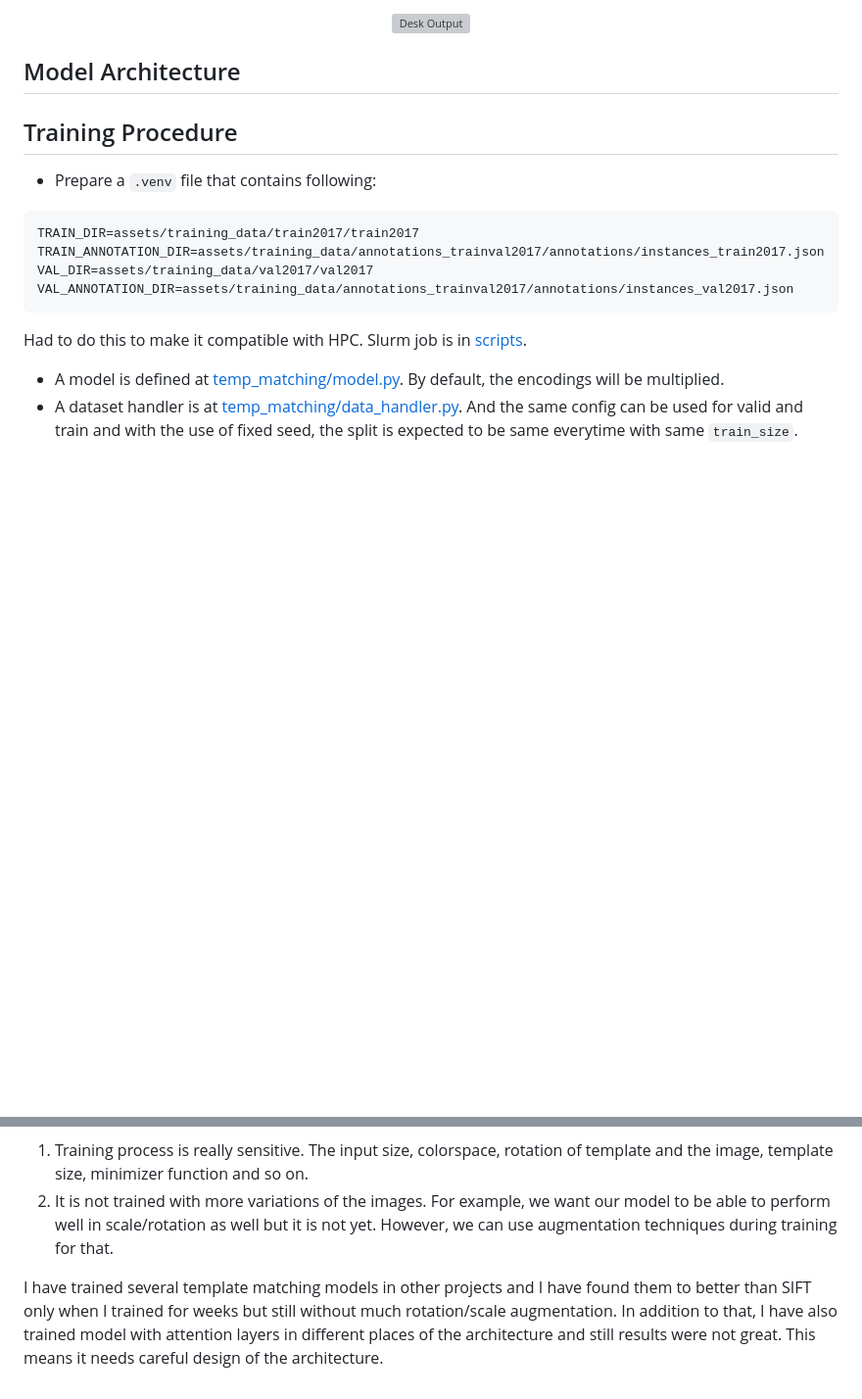
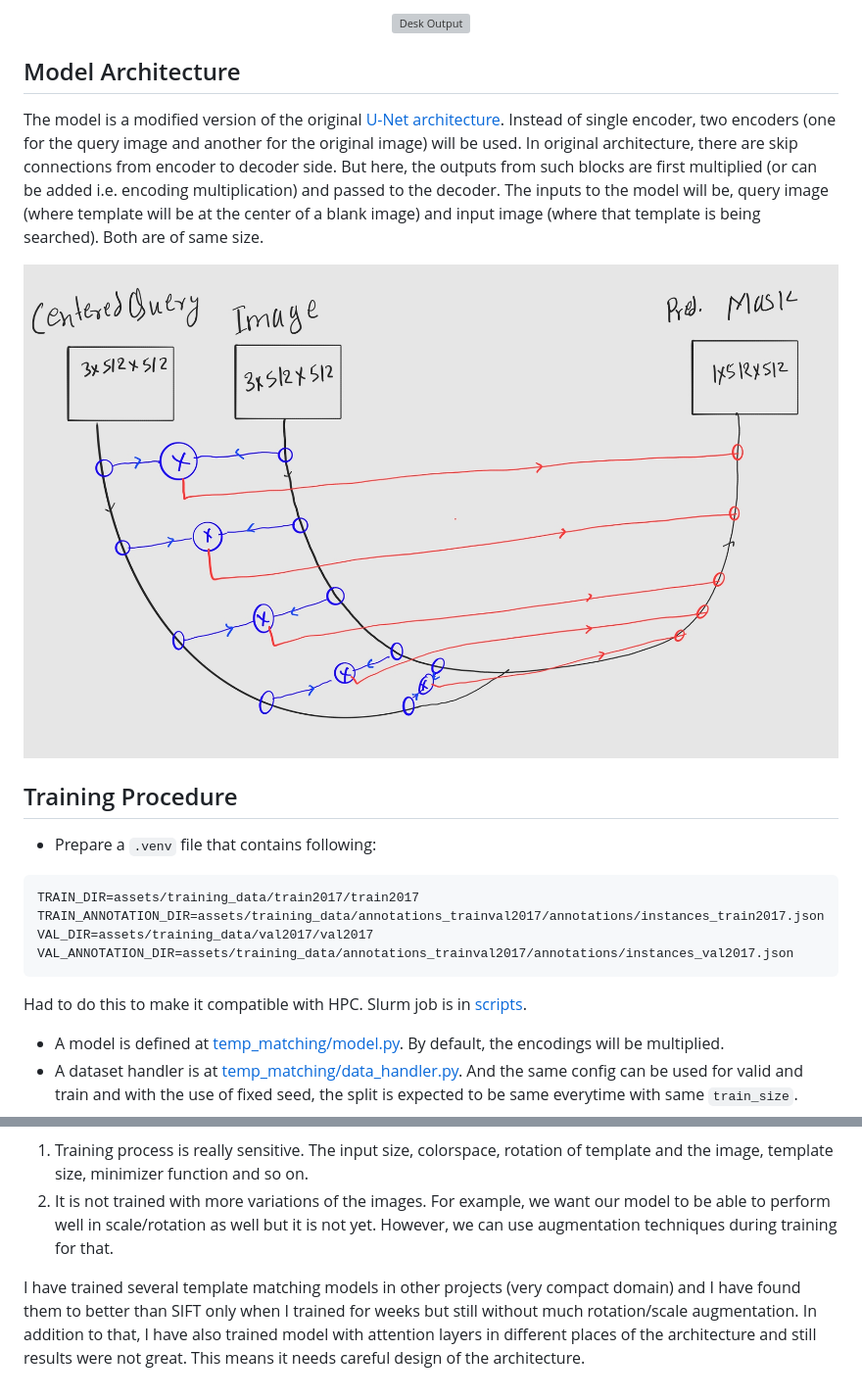
Before and after one commit to q-viper/Neural-Template-Matching, a Markdown page: README.md, 2 parts joined by grey strips. Shown: that part at 98% size. Drawn GitHub-style; pictures changed too: assets/model_architecture.png (added); blank space fills up the shorter version; grey boxes are pictures that could not be loaded.

```diff
--- a/README.md
+++ b/README.md
@@ -6,7 +6,9 @@ An experiment to do template matching based on neural networks.
 </div>
 
 ## Model Architecture
+The model is a modified version of the original [U-Net architecture](https://arxiv.org/pdf/1505.04597). Instead of single encoder, two encoders (one for the query image and another for the original image) will be used. In original architecture, there are skip connections from encoder to decoder side. But here, the outputs from such blocks are first multiplied (or can be added i.e. encoding multiplication) and passed to the decoder. The inputs to the model will be, query image (where template will be at the center of a blank image) and input image (where that template is being searched). Both are of same size.
 
+![](assets/model_architecture.png)
 
 ## Training Procedure
 * Prepare a `.venv` file that contains following:
@@ -102,4 +104,4 @@ The results did not show that template matching with the model and the training
 1. Training process is really sensitive.  The input size, colorspace, rotation of template and the image, template size, minimizer function and so on.
 2. It is not trained with more variations of the images. For example, we want our model to be able to perform well in scale/rotation as well but it is not yet. However, we can use augmentation techniques during training for that.
 
-I have trained several template matching models in other projects and I have found them to better than SIFT only when I trained for weeks but still without much rotation/scale augmentation. In addition to that, I have also trained model with attention layers in different places of the architecture and still results were not great. This means it needs careful design of the architecture.
+I have trained several template matching models in other projects (very compact domain) and I have found them to better than SIFT only when I trained for weeks but still without much rotation/scale augmentation. In addition to that, I have also trained model with attention layers in different places of the architecture and still results were not great. This means it needs careful design of the architecture.
```
